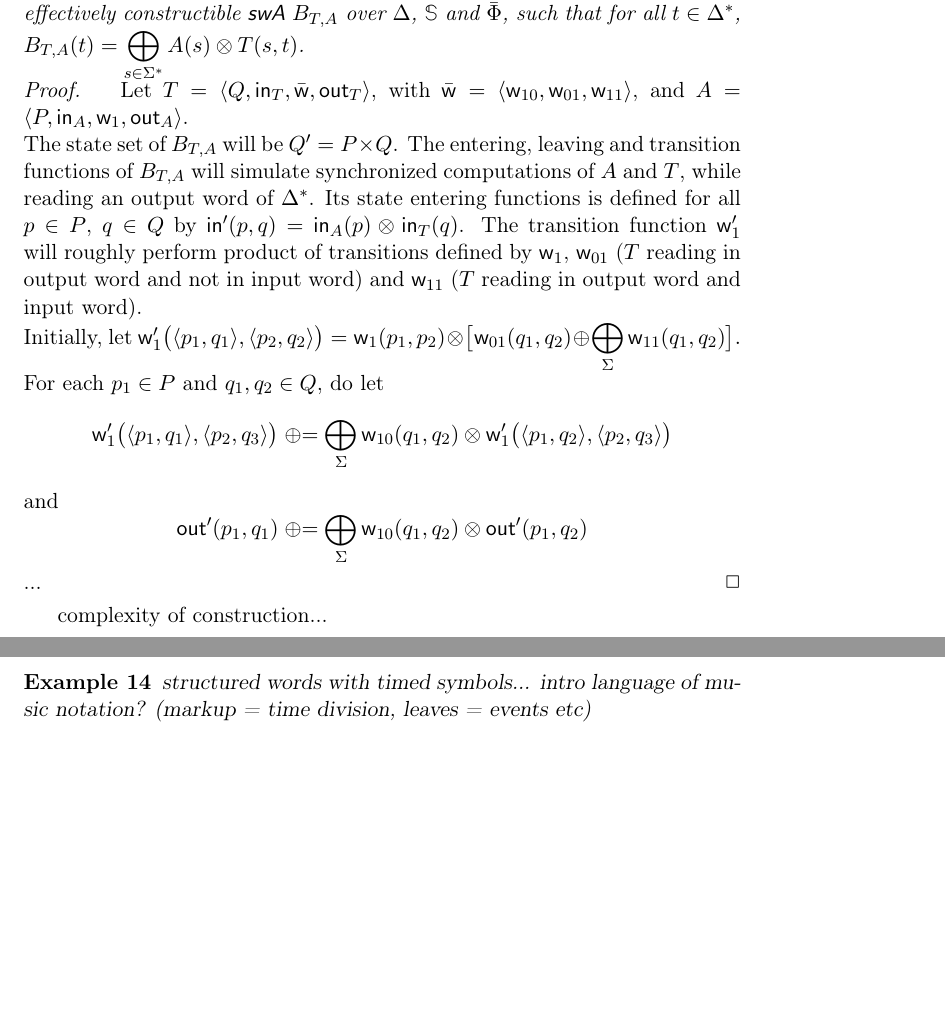
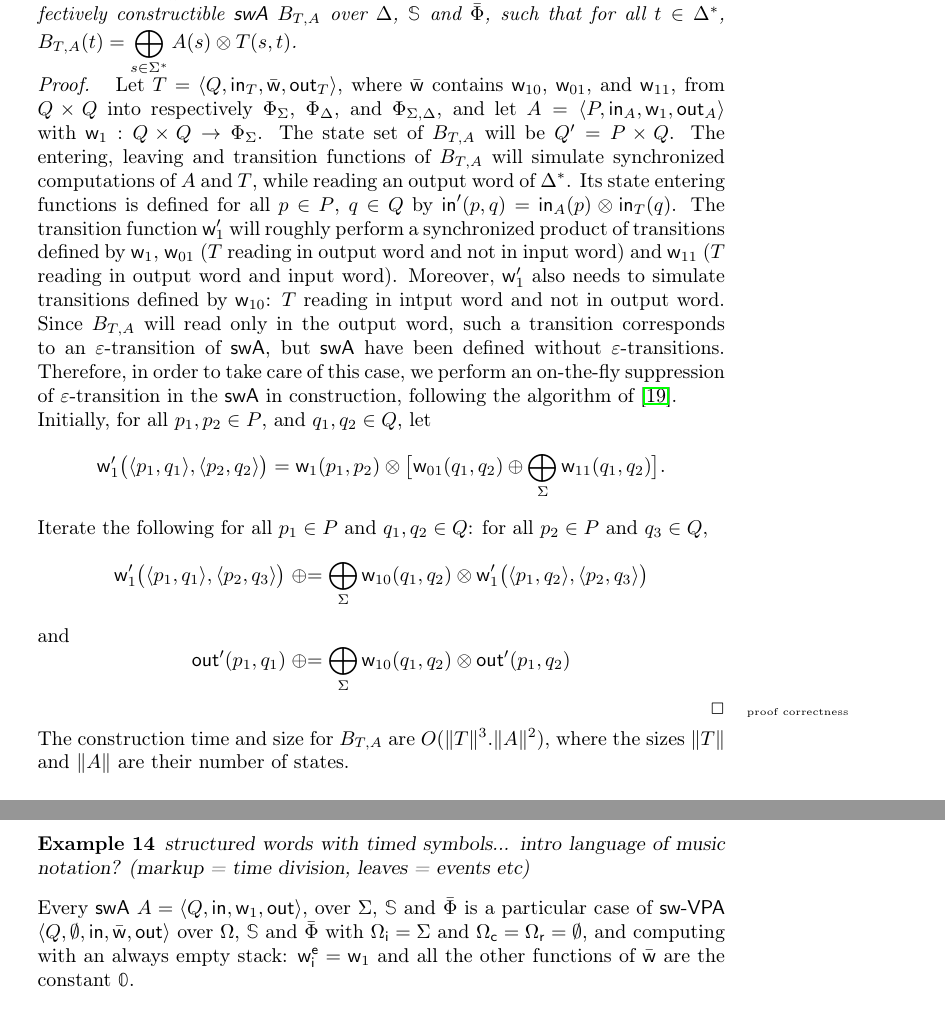
Before and after one commit to cedric-cnam/WSVPA, a LaTeX paper (main.tex, which reads main-article.tex): two parts of pages 10 and 12 of 20 before the commit and two parts of pages 9 and 11 of 18 after it, joined at a grey line, cut so that both start at the same text, the shorter picture padded with empty space. Compiled offline with pdfLaTeX.

Commit message:
conclusion

```diff
--- a/main-article.tex
+++ b/main-article.tex
@@ -1,7 +1,7 @@
 % !TEX root = main.tex
 
 % default style article.cls
-\documentclass[a4paper,11pt]{article}
+\documentclass[a4paper]{article}  %11pt
 \setcounter{page}{1}
 
 %% theorem environments
--- a/main.tex
+++ b/main.tex
@@ -564,9 +564,12 @@ $B_{T, A}(t) = \displaystyle\bigoplus_{s\in \Sigma^*} A(s) \otimes T(s, t)$.
 %
 \begin{proof}
 Let $T = \< Q, \init_T, \bar{\wei}, \final_T >$,
-with $\bar{\wei} = \< \wei_{10}, \wei_{01}, \wei_{11}>$,
-and $A = \< P, \init_A, \wei_1, \final_A >$.
-
+where $\bar{\wei}$ contains $\wei_{10}$, $\wei_{01}$, and $\wei_{11}$,
+from $Q \times Q$ into respectively
+$\Phi_{\Sigma}$, $\Phi_{\Delta}$, and $\Phi_{\Sigma, \Delta}$,
+and let $A = \< P, \init_A, \wei_1, \final_A >$
+with $\wei_1: Q \times Q \to \Phi_{\Sigma}$.
+%
 \noindent
 The state set of $B_{T, A}$ will be $Q' = P \times Q$.
 The entering, leaving and transition functions of $B_{T, A}$ will
@@ -576,12 +579,20 @@ while reading an output word of $\Delta^*$.
 Its state entering functions is defined
 for all $p \in P$, $q \in Q$
 by $\init'(p, q) = \init_A(p) \otimes \init_T(q)$.
-The transition function $\wei'_1$ will roughly perform product of
-transitions defined by $\wei_1$,
+The transition function $\wei'_1$ will roughly perform
+a synchronized product of transitions defined by $\wei_1$,
 $\wei_{01}$ ($T$ reading in output word and not in input word)
 and $\wei_{11}$ ($T$ reading in output word and input word).
-
-
+%
+Moreover, $\wei'_1$ also needs to simulate transitions
+defined by $\wei_{10}$: $T$ reading in intput word and not in output word.
+Since $B_{T, A}$  will read only in the output word, such a transition corresponds
+to an $\varepsilon$-transition of $\SWA$,
+but $\SWA$ have been defined without $\varepsilon$-transitions.
+Therefore, in order to take care of this case, we perform an on-the-fly
+suppression of $\varepsilon$-transition in the $\SWA$ in construction,
+following the algorithm of~\cite{LombardySakarovitch12ciaa}.
+%
 % Initialize state leaving functions i
 %and $\final'(p, q) = \final_A(p) \otimes \final_T(q)$.
 
@@ -591,8 +602,8 @@ and $\wei_{11}$ ($T$ reading in output word and input word).
 %and then make one step in the output word (and advance in the input word or not).
 
 \noindent
-Initially, let
-\(
+Initially, for all $p_1, p_2 \in P$, and $q_1, q_2 \in Q$, let
+\[
 \wei'_1\bigl( \< p_1, q_1>, \< p_2, q_2>\bigr) =
 \wei_1(p_1, p_2) \otimes
 \bigl[
@@ -601,10 +612,11 @@ Initially, let
 \displaystyle\bigoplus_{\Sigma}
 \wei_{11}(q_1, q_2)
 \bigr].
-\)
-
-\noindent
-For each $p_1\in P$ and $q_1, q_2 \in Q$, do let
+\]
+
+\noindent
+Iterate the following for all $p_1\in P$ and $q_1, q_2 \in Q$:
+for all $p_2\in P$ and $q_3 \in Q$,
 \[
 \wei'_1\bigl( \< p_1, q_1>, \< p_2, q_3>\bigr) \opluseq
 \displaystyle\bigoplus_{\Sigma} \wei_{10}(q_1, q_2)
@@ -617,11 +629,16 @@ and
 \displaystyle\bigoplus_{\Sigma} \wei_{10}(q_1, q_2)
 \otimes \final'(p_1, q_2)
 \]
-...
+\marginpar{\tiny proof correctness}
 \qed
 \end{proof}
 
-complexity of construction...
+%The complexity of construction
+\noindent
+The construction time and size for $B_{T, A}$ are $O(\| T \|^3 . \| A \|^2)$,
+where the sizes $\| T \|$ and $\| A \|$ are their number of states.
+%of~$T$ is its number of states $|Q|$.
+
 
 
 \begin{corollary} \label{cor:epsilon}
@@ -856,3 +873,13 @@ structured words with timed symbols...
 intro language of music notation? (markup = time division, leaves = events etc)
 \end{example}
 
+\noindent
+Every $\SWA$ $A = \< Q, \init, {\wei_1}, \final >$,
+over $\Sigma$, $\Semiring$ and $\bar\Phi$
+is a particular case of $\SWVPA$
+$\< Q, \emptyset, \init, \bar\wei, \final >$
+over $\Omega$, $\Semiring$ and $\bar\Phi$
+with $\Omegai = \Sigma$ and $\Omegac = \Omegar = \emptyset$,
+and computing with an always empty stack:
+$\weiei = \wei_1$ and all the other functions
+of~$\bar\wei$ are the constant~$\zero$.
```
Also changed, not shown: introduction.tex (+2 -1 lines), labels.tex (+7 -6 lines), main-V1.pdf (added), main-V2.pdf (added), main.pdf, pictures/preview.png (added), main.tex (66 more changed lines).
